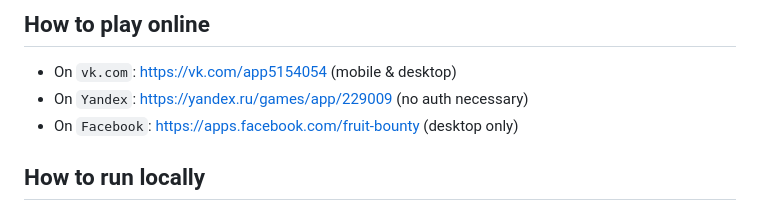
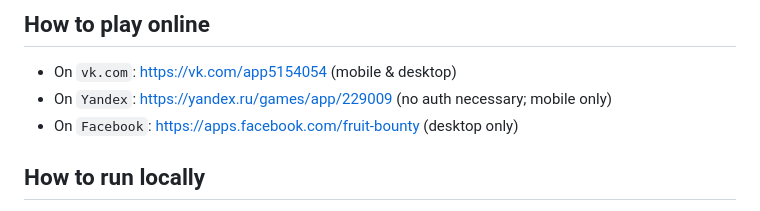
Before and after one commit to n-demidov/fruit-bounty-game-server, a Markdown page: README.md, the part around the change. GitHub-like rendering.

```diff
--- a/README.md
+++ b/README.md
@@ -65,7 +65,7 @@ Other technologies: Spring WebSocket, Spring Boot Test, JPA, PostgreSQL; client
 ## How to play online
 
 - On `vk.com`: [https://vk.com/app5154054](https://vk.com/app5154054) (mobile & desktop)
-- On `Yandex`: [https://yandex.ru/games/app/229009](https://yandex.ru/games/app/229009) (no auth necessary)
+- On `Yandex`: [https://yandex.ru/games/app/229009](https://yandex.ru/games/app/229009) (no auth necessary; mobile only)
 - On `Facebook`: [https://apps.facebook.com/fruit-bounty](https://apps.facebook.com/fruit-bounty) (desktop only)
 
 ## How to run locally
```
